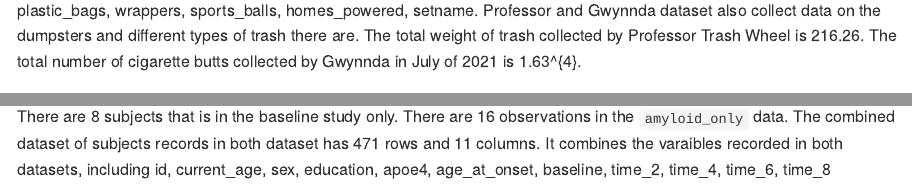
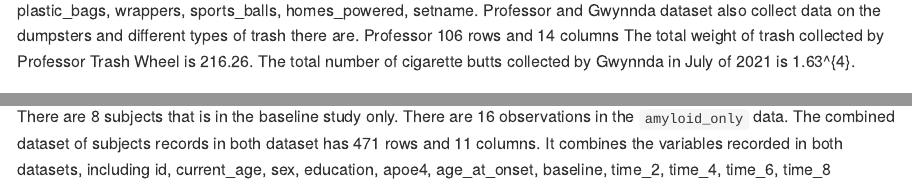
Before and after one commit to Miao130/p8105_hw2_mf3593, an R Markdown document (p8105_hw2_mf3593.Rmd): the page in a window 1100 px wide, from 3090 px down, and a second part further down, joined at a grey line. The pictures show the output file p8105_hw2_mf3593.md that the author committed with the source, drawn offline in the style of GitHub; long lines of code are wrapped.

Commit message:
modified typos

````diff
--- a/p8105_hw2_mf3593.Rmd
+++ b/p8105_hw2_mf3593.Rmd
@@ -82,7 +82,7 @@ Gwynnda_cigarett=pull(Gwynnda_df[pull(Gwynnda_df,month)=='July' & pull(Gwynnda_d
   sum()
 ```
 
-There are `r nrow(combined_df)` rows and `r ncol(combined_df)` columns in the `combined_df` data, which combines data from all three datasets. It contains information on quantity collected of different types of trash at each dumpster by Mr.Trash_Wheel, Professor Trash Wheel, and Gwynnda Trash Wheel. Mr. Trash_wheel dataset has `r nrow(trash_df)` rows and `r ncol(trash_df)` columns. Mr.Trashwheel dataset records information on `r colnames(trash_df)`. Professor and Gwynnda dataset also collect data on the dumpsters and different types of trash there are. The total weight of trash collected by Professor Trash Wheel is `r wt_prof`. The total number of cigarette butts collected by Gwynnda in July of 2021 is `r Gwynnda_cigarett`.
+There are `r nrow(combined_df)` rows and `r ncol(combined_df)` columns in the `combined_df` data, which combines data from all three datasets. It contains information on quantity collected of different types of trash at each dumpster by Mr.Trash_Wheel, Professor Trash Wheel, and Gwynnda Trash Wheel. Mr. Trash_wheel dataset has `r nrow(trash_df)` rows and `r ncol(trash_df)` columns. Mr.Trashwheel dataset records information on `r colnames(trash_df)`. Professor and Gwynnda dataset also collect data on the dumpsters and different types of trash there are. Professor `r nrow(professor_df)` rows and `r ncol(professor_df)` columns The total weight of trash collected by Professor Trash Wheel is `r wt_prof`. The total number of cigarette butts collected by Gwynnda in July of 2021 is `r Gwynnda_cigarett`.
 
 ## Problem 3
 ```{r}
@@ -120,4 +120,4 @@ combined_df_AD=inner_join(cleaned_bl,amyloid_df,by='id')
 write.csv(combined_df_AD, file="data_mci/combined_df.csv")
 ```
 
-There are `r nrow(bl_only)` subjects that is in the baseline study only. There are `r nrow(amyloid_only)` observations in the `amyloid_only` data. The combined dataset of subjects records in both dataset has `r nrow(combined_df_AD)` rows and `r ncol(combined_df_AD)` columns. It combines the varaibles recorded in both datasets, including `r colnames(combined_df_AD)`
+There are `r nrow(bl_only)` subjects that is in the baseline study only. There are `r nrow(amyloid_only)` observations in the `amyloid_only` data. The combined dataset of subjects records in both dataset has `r nrow(combined_df_AD)` rows and `r ncol(combined_df_AD)` columns. It combines the variables recorded in both datasets, including `r colnames(combined_df_AD)`
````
Also changed, not shown: p8105_hw2_mf3593.md.
